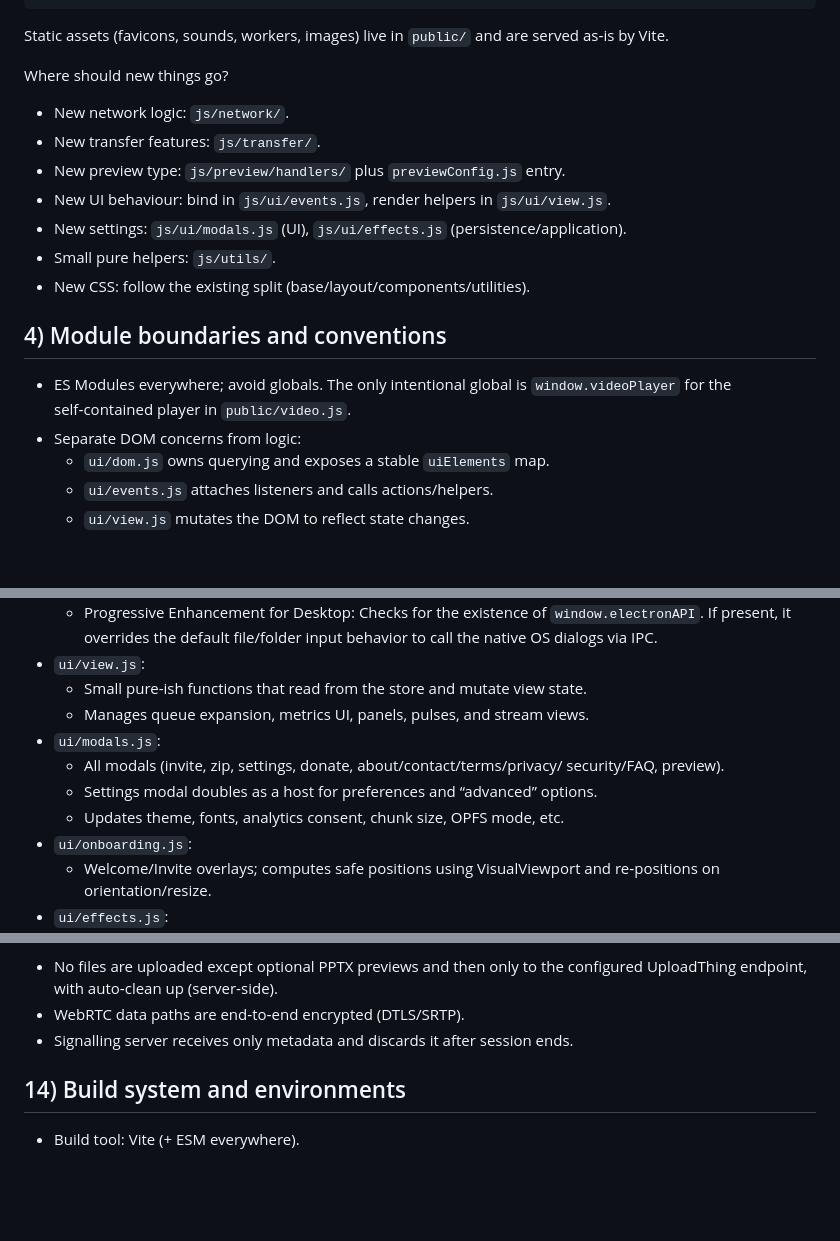
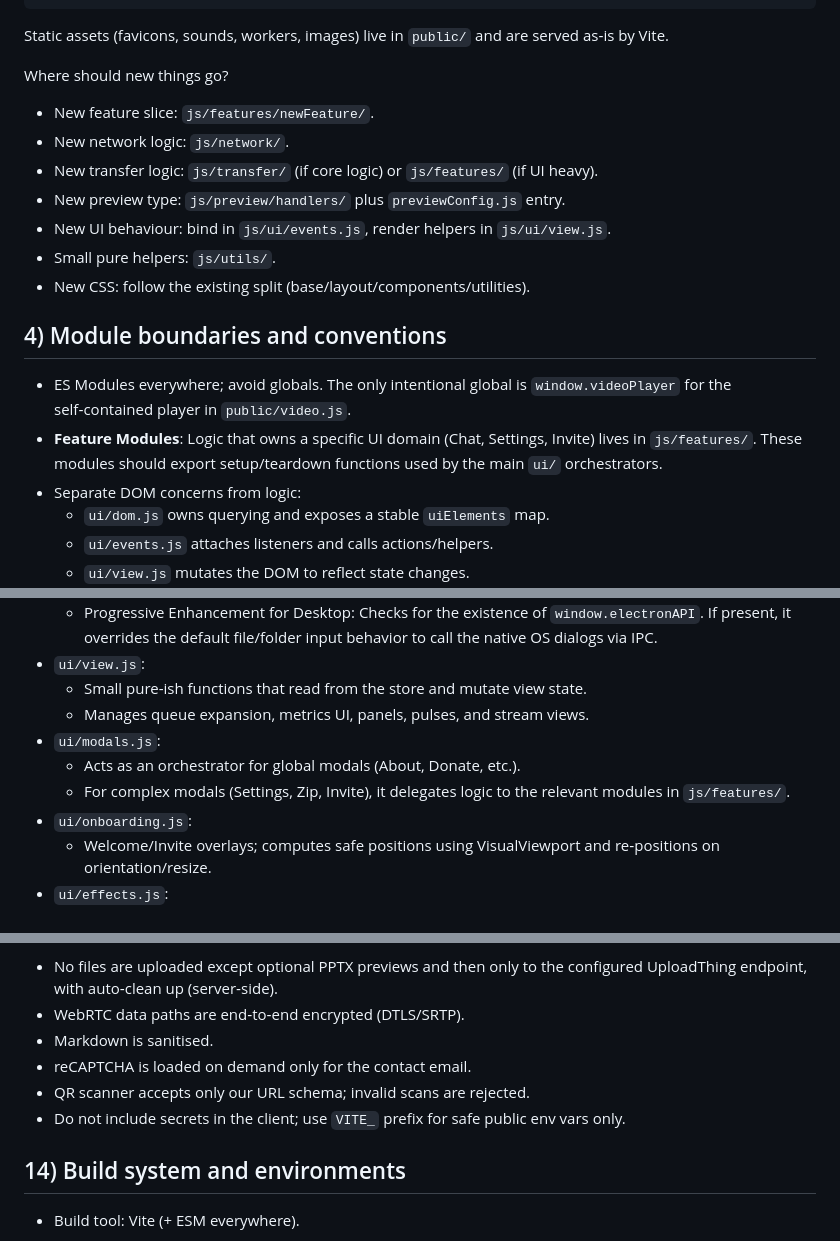
Before and after one commit to medy17/dropsilk, a Markdown page: ARCHITECTURE.md, 3 parts joined by grey strips. Drawn GitHub-style; blank space fills up the shorter version.

```diff
--- a/ARCHITECTURE.md
+++ b/ARCHITECTURE.md
@@ -167,11 +181,11 @@ served as‑is by Vite.
 
 Where should new things go?
 
+- New feature slice: `js/features/newFeature/`.
 - New network logic: `js/network/`.
-- New transfer features: `js/transfer/`.
+- New transfer logic: `js/transfer/` (if core logic) or `js/features/` (if UI heavy).
 - New preview type: `js/preview/handlers/` plus `previewConfig.js` entry.
 - New UI behaviour: bind in `js/ui/events.js`, render helpers in `js/ui/view.js`.
-- New settings: `js/ui/modals.js` (UI), `js/ui/effects.js` (persistence/application).
 - Small pure helpers: `js/utils/`.
 - New CSS: follow the existing split (base/layout/components/utilities).
 
@@ -180,6 +194,9 @@ Where should new things go?
 
 - ES Modules everywhere; avoid globals. The only intentional global is
   `window.videoPlayer` for the self‑contained player in `public/video.js`.
+- **Feature Modules**: Logic that owns a specific UI domain (Chat, Settings, Invite)
+  lives in `js/features/`. These modules should export setup/teardown functions
+  used by the main `ui/` orchestrators.
 - Separate DOM concerns from logic:
     - `ui/dom.js` owns querying and exposes a stable `uiElements` map.
     - `ui/events.js` attaches listeners and calls actions/helpers.
@@ -376,10 +394,9 @@ Security:
     - Small pure-ish functions that read from the store and mutate view state.
     - Manages queue expansion, metrics UI, panels, pulses, and stream views.
 - `ui/modals.js`:
-    - All modals (invite, zip, settings, donate, about/contact/terms/privacy/
-      security/FAQ, preview).
-    - Settings modal doubles as a host for preferences and “advanced” options.
-    - Updates theme, fonts, analytics consent, chunk size, OPFS mode, etc.
+    - Acts as an orchestrator for global modals (About, Donate, etc.).
+    - For complex modals (Settings, Zip, Invite), it delegates logic to the relevant
+      modules in `js/features/`.
 - `ui/onboarding.js`:
     - Welcome/Invite overlays; computes safe positions using VisualViewport and
       re‑positions on orientation/resize.
@@ -458,7 +475,11 @@ Security posture:
 - No files are uploaded except optional PPTX previews and then only to the
   configured UploadThing endpoint, with auto‑clean up (server‑side).
 - WebRTC data paths are end‑to‑end encrypted (DTLS/SRTP).
-- Signalling server receives only metadata and discards it after session ends.
+- Markdown is sanitised.
+- reCAPTCHA is loaded on demand only for the contact email.
+- QR scanner accepts only our URL schema; invalid scans are rejected.
+- Do not include secrets in the client; use `VITE_` prefix for safe public
+  env vars only.
 
 
 ## 14) Build system and environments
```
Also changed, not shown: other parts of ARCHITECTURE.md (+41 -24 lines).
